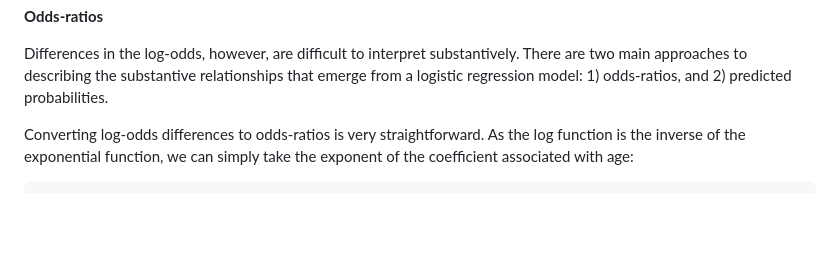
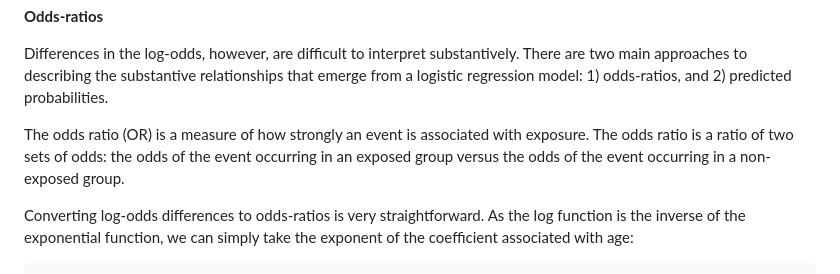
Before and after one commit to Sago9202/Meas_Models, a Markdown page: Script_L5.md, the part around one of its changes. Rendered like a GitHub page; blank space fills up the shorter version.

```diff
--- a/Script_L5.md
+++ b/Script_L5.md
@@ -307,6 +307,9 @@ Differences in the log-odds, however, are difficult to interpret
 substantively. There are two main approaches to describing the
 substantive relationships that emerge from a logistic regression
 model: 1) odds-ratios, and 2) predicted probabilities.
+
+The odds ratio (OR) is a measure of how strongly an event is associated with exposure.
+The odds ratio is a ratio of two sets of odds: the odds of the event occurring in an exposed group versus the odds of the event occurring in a non-exposed group.
 
 Converting log-odds differences to odds-ratios is very straightforward.
 As the log function is the inverse of the exponential function, we can
```
Also changed, not shown: other parts of Script_L5.md (+1 -1 lines).
